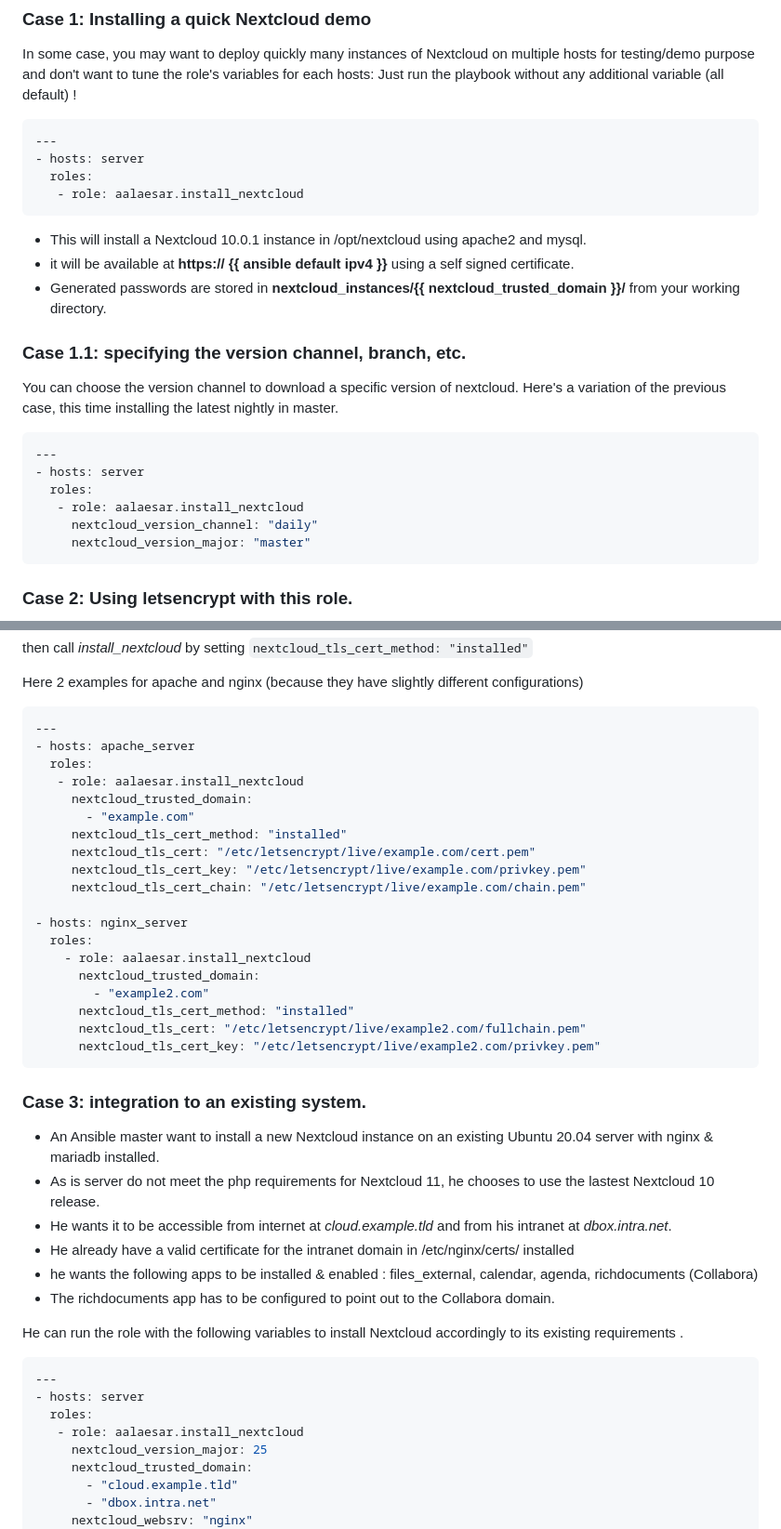
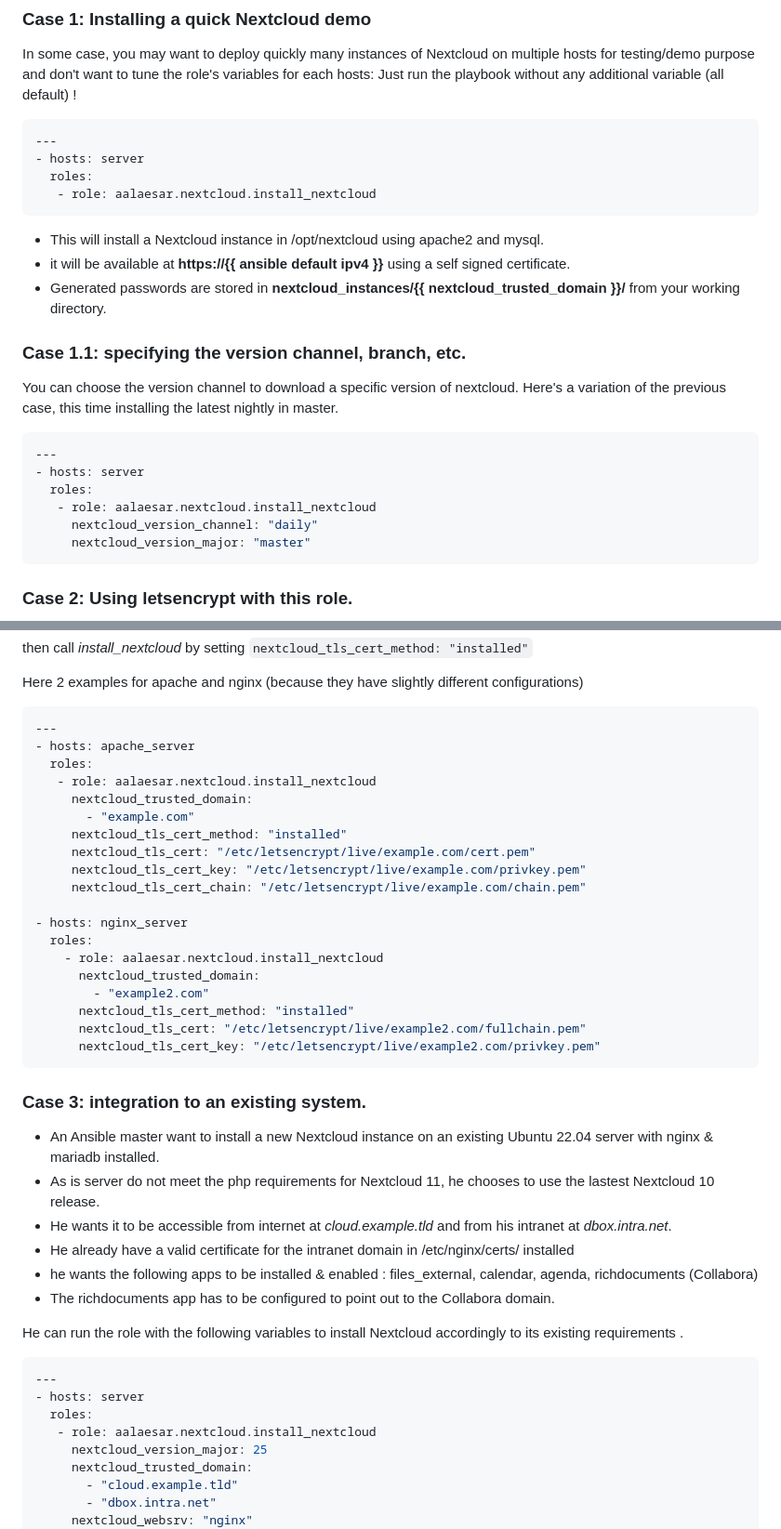
Before and after one commit to nextcloud/ansible-collection-nextcloud-admin, a Markdown page: roles/install_nextcloud/README.md, 2 parts joined by grey strips. Shown at 93% size. GitHub-like rendering.

Commit message:
update role FQCN in readme examples

````diff
--- a/roles/install_nextcloud/README.md
+++ b/roles/install_nextcloud/README.md
@@ -574,11 +574,11 @@ In some case, you may want to deploy quickly many instances of Nextcloud on mult
 ---
 - hosts: server
   roles:
-   - role: aalaesar.install_nextcloud
+   - role: aalaesar.nextcloud.install_nextcloud
 ```
 
--   This will install a Nextcloud 10.0.1 instance in /opt/nextcloud using apache2 and mysql.
--   it will be available at **https:// {{ ansible default ipv4 }}**  using a self signed certificate.
+-   This will install a Nextcloud instance in /opt/nextcloud using apache2 and mysql.
+-   it will be available at **https://{{ ansible default ipv4 }}**  using a self signed certificate.
 -   Generated passwords are stored in **nextcloud_instances/{{ nextcloud_trusted_domain }}/** from your working directory.
 
 ### Case 1.1: specifying the version channel, branch, etc.
@@ -588,7 +588,7 @@ You can choose the version channel to download a specific version of nextcloud.
 ---
 - hosts: server
   roles:
-   - role: aalaesar.install_nextcloud
+   - role: aalaesar.nextcloud.install_nextcloud
      nextcloud_version_channel: "daily"
      nextcloud_version_major: "master"
 ```
@@ -606,7 +606,7 @@ Here 2 examples for apache and nginx (because they have slightly different confi
 ---
 - hosts: apache_server
   roles:
-   - role: aalaesar.install_nextcloud
+   - role: aalaesar.nextcloud.install_nextcloud
      nextcloud_trusted_domain:
        - "example.com"
      nextcloud_tls_cert_method: "installed"
@@ -616,7 +616,7 @@ Here 2 examples for apache and nginx (because they have slightly different confi
 
 - hosts: nginx_server
   roles:
-    - role: aalaesar.install_nextcloud
+    - role: aalaesar.nextcloud.install_nextcloud
       nextcloud_trusted_domain:
         - "example2.com"
       nextcloud_tls_cert_method: "installed"
@@ -625,7 +625,7 @@ Here 2 examples for apache and nginx (because they have slightly different confi
 ```
 
 ### Case 3: integration to an existing system.
--   An Ansible master want to install a new Nextcloud instance on an existing Ubuntu 20.04 server with nginx & mariadb installed.
+-   An Ansible master want to install a new Nextcloud instance on an existing Ubuntu 22.04 server with nginx & mariadb installed.
 -   As is server do not meet the php requirements for Nextcloud 11, he chooses to use the lastest Nextcloud 10 release.
 -   He wants it to be accessible from internet at _cloud.example.tld_ and from his intranet at _dbox.intra.net_.
 -   He already have a valid certificate for the intranet domain in /etc/nginx/certs/ installed
@@ -638,7 +638,7 @@ He can run the role with the following variables to install Nextcloud accordingl
 ---
 - hosts: server
   roles:
-   - role: aalaesar.install_nextcloud
+   - role: aalaesar.nextcloud.install_nextcloud
      nextcloud_version_major: 25
      nextcloud_trusted_domain:
        - "cloud.example.tld"
````
Also changed, not shown: other parts of roles/install_nextcloud/README.md (+1 -1 lines).
